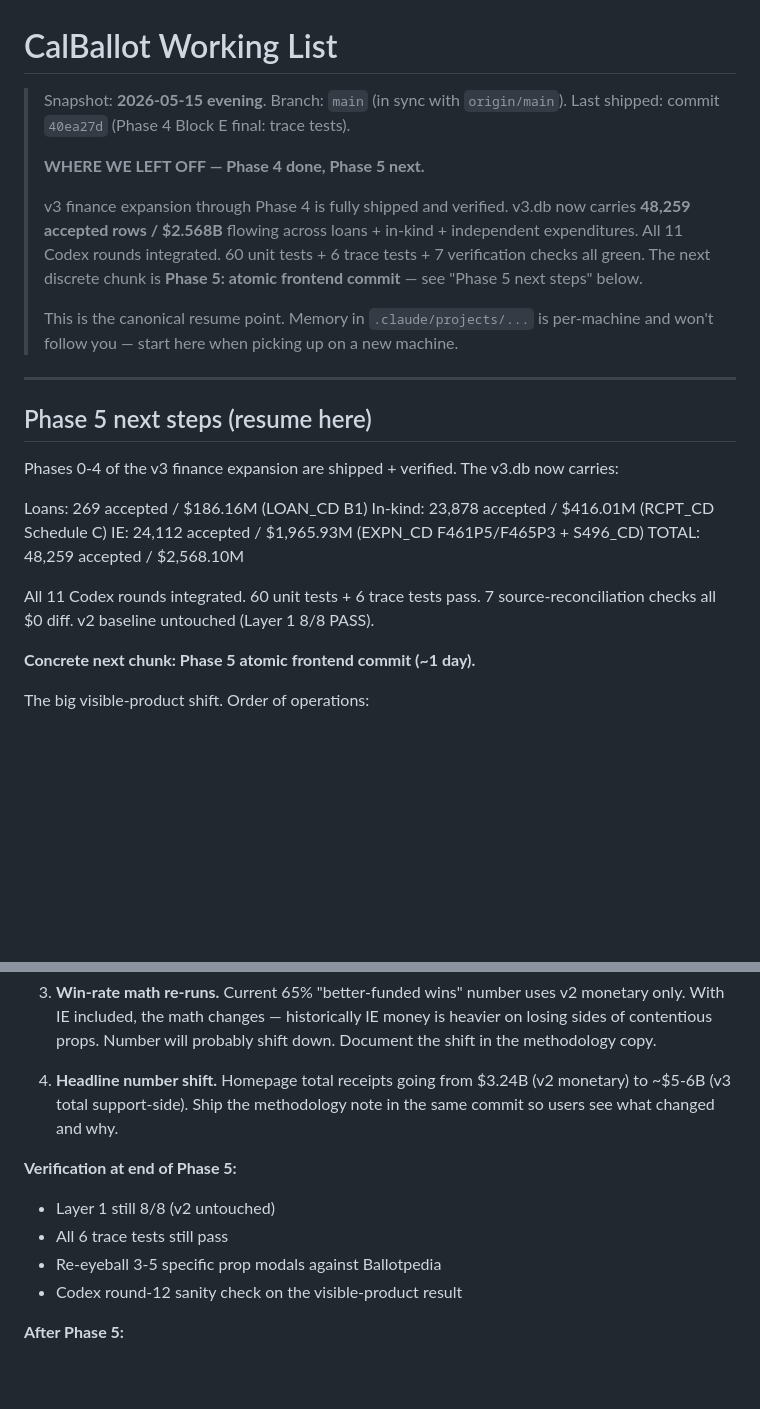
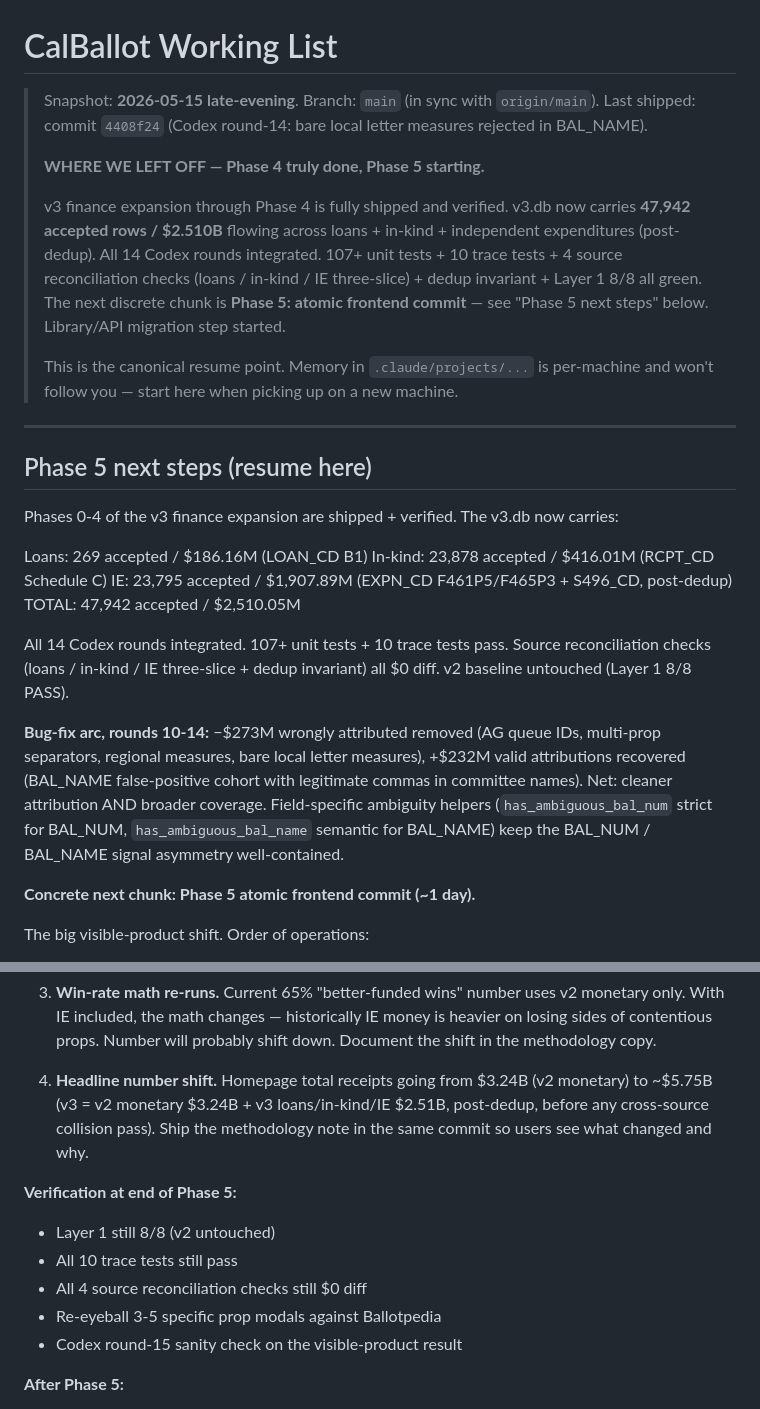
Before and after one commit to igorgeyn/cal_vgp, a Markdown page: docs/WORKING_LIST.md, 2 parts joined by grey strips. Drawn GitHub-style; blank space fills up the shorter version.

Commit message:
WORKING_LIST: Phase 4 truly done (round-14 fix shipped)
Updates snapshot to reflect:
- Last shipped commit: 4408f24 (round-14 bare local letter measures)
- Combined v3 accepted: 47,942 rows / $2.510B (post-dedup, was
  48,259/$2.568B pre-dedup-rule iteration)
- 14 Codex rounds integrated (was 11)
- 107+ unit tests + 10 trace tests (was 60/6)
- Reconciliation framing: 4 source slices + dedup invariant
- Phase 4 bug-fix arc: -$273M wrong removed, +$232M valid recovered

Phase 5 headline-shift projection retuned to $3.24B -> ~$5.75B
(v2 monetary + v3 LRI post-dedup, before any cross-source collision
pass).

Co-Authored-By: Claude Opus 4.7 (1M context) <noreply@anthropic.com>

```diff
--- a/docs/WORKING_LIST.md
+++ b/docs/WORKING_LIST.md
@@ -1,17 +1,19 @@
 # CalBallot Working List
 
-> Snapshot: **2026-05-15 evening**. Branch: `main` (in sync with
-> `origin/main`). Last shipped: commit `40ea27d` (Phase 4 Block E
-> final: trace tests).
+> Snapshot: **2026-05-15 late-evening**. Branch: `main` (in sync with
+> `origin/main`). Last shipped: commit `4408f24` (Codex round-14:
+> bare local letter measures rejected in BAL_NAME).
 >
-> **WHERE WE LEFT OFF — Phase 4 done, Phase 5 next.**
+> **WHERE WE LEFT OFF — Phase 4 truly done, Phase 5 starting.**
 >
 > v3 finance expansion through Phase 4 is fully shipped and verified.
-> v3.db now carries **48,259 accepted rows / $2.568B** flowing across
-> loans + in-kind + independent expenditures. All 11 Codex rounds
-> integrated. 60 unit tests + 6 trace tests + 7 verification checks
-> all green. The next discrete chunk is **Phase 5: atomic frontend
-> commit** — see "Phase 5 next steps" below.
+> v3.db now carries **47,942 accepted rows / $2.510B** flowing across
+> loans + in-kind + independent expenditures (post-dedup). All 14
+> Codex rounds integrated. 107+ unit tests + 10 trace tests + 4 source
+> reconciliation checks (loans / in-kind / IE three-slice) + dedup
+> invariant + Layer 1 8/8 all green. The next discrete chunk is
+> **Phase 5: atomic frontend commit** — see "Phase 5 next steps"
+> below. Library/API migration step started.
 >
 > This is the canonical resume point. Memory in `.claude/projects/...` is
 > per-machine and won't follow you — start here when picking up on a new
@@ -26,12 +28,22 @@ v3.db now carries:
 
   Loans:    269 accepted / $186.16M (LOAN_CD B1)
   In-kind:  23,878 accepted / $416.01M (RCPT_CD Schedule C)
-  IE:       24,112 accepted / $1,965.93M (EXPN_CD F461P5/F465P3 + S496_CD)
-  TOTAL:    48,259 accepted / $2,568.10M
+  IE:       23,795 accepted / $1,907.89M (EXPN_CD F461P5/F465P3 + S496_CD, post-dedup)
+  TOTAL:    47,942 accepted / $2,510.05M
 
-All 11 Codex rounds integrated. 60 unit tests + 6 trace tests pass.
-7 source-reconciliation checks all $0 diff. v2 baseline untouched
-(Layer 1 8/8 PASS).
+All 14 Codex rounds integrated. 107+ unit tests + 10 trace tests pass.
+Source reconciliation checks (loans / in-kind / IE three-slice +
+dedup invariant) all $0 diff. v2 baseline untouched (Layer 1 8/8
+PASS).
+
+**Bug-fix arc, rounds 10-14:** −$273M wrongly attributed removed
+(AG queue IDs, multi-prop separators, regional measures, bare local
+letter measures), +$232M valid attributions recovered (BAL_NAME
+false-positive cohort with legitimate commas in committee names).
+Net: cleaner attribution AND broader coverage. Field-specific
+ambiguity helpers (`has_ambiguous_bal_num` strict for BAL_NUM,
+`has_ambiguous_bal_name` semantic for BAL_NAME) keep the BAL_NUM /
+BAL_NAME signal asymmetry well-contained.
 
 **Concrete next chunk: Phase 5 atomic frontend commit (~1 day).**
 
@@ -73,15 +85,17 @@ The big visible-product shift. Order of operations:
    the shift in the methodology copy.
 
 4. **Headline number shift.** Homepage total receipts going from
-   $3.24B (v2 monetary) to ~$5-6B (v3 total support-side). Ship the
-   methodology note in the same commit so users see what changed
-   and why.
+   $3.24B (v2 monetary) to ~$5.75B (v3 = v2 monetary $3.24B + v3
+   loans/in-kind/IE $2.51B, post-dedup, before any cross-source
+   collision pass). Ship the methodology note in the same commit so
+   users see what changed and why.
 
 **Verification at end of Phase 5:**
 - Layer 1 still 8/8 (v2 untouched)
-- All 6 trace tests still pass
+- All 10 trace tests still pass
+- All 4 source reconciliation checks still $0 diff
 - Re-eyeball 3-5 specific prop modals against Ballotpedia
-- Codex round-12 sanity check on the visible-product result
+- Codex round-15 sanity check on the visible-product result
 
 **After Phase 5:**
 - **Phase 6: Final verification + docs** (~½ day). Re-run all 68
```
